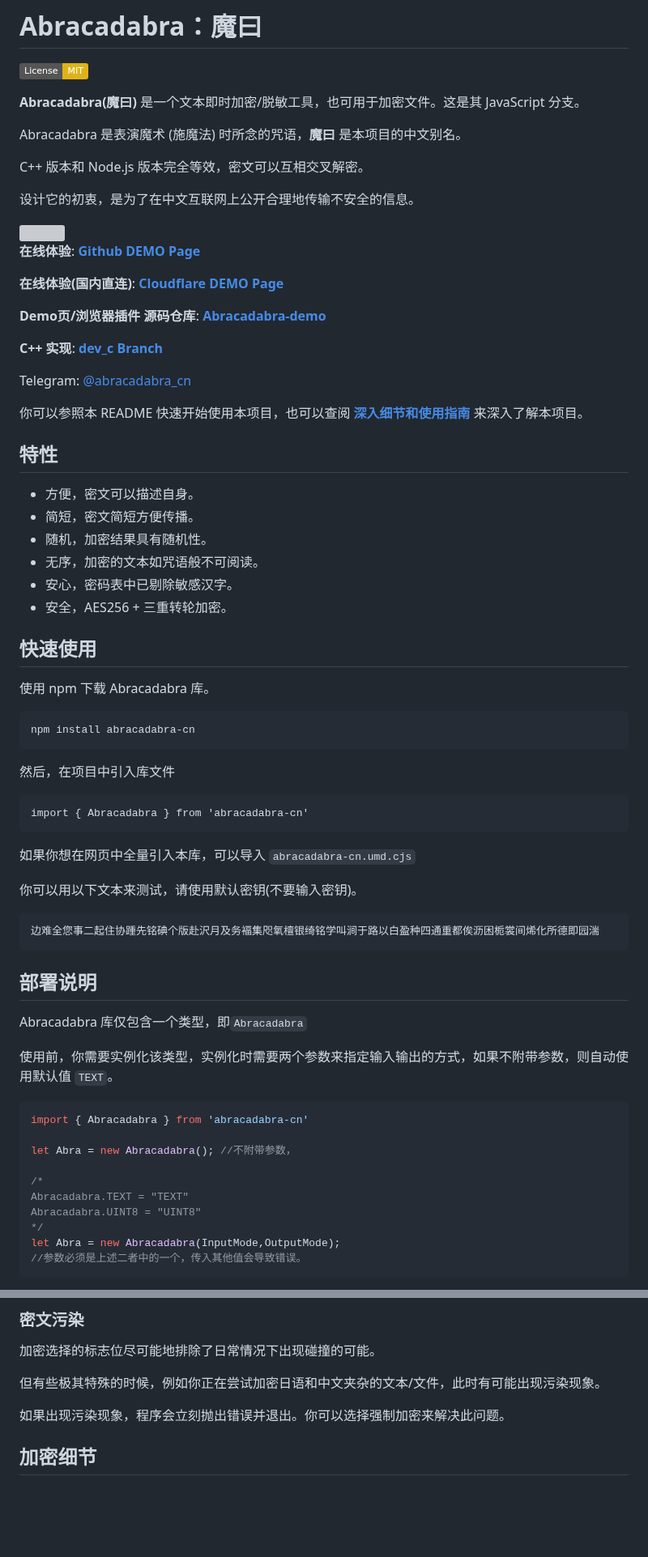
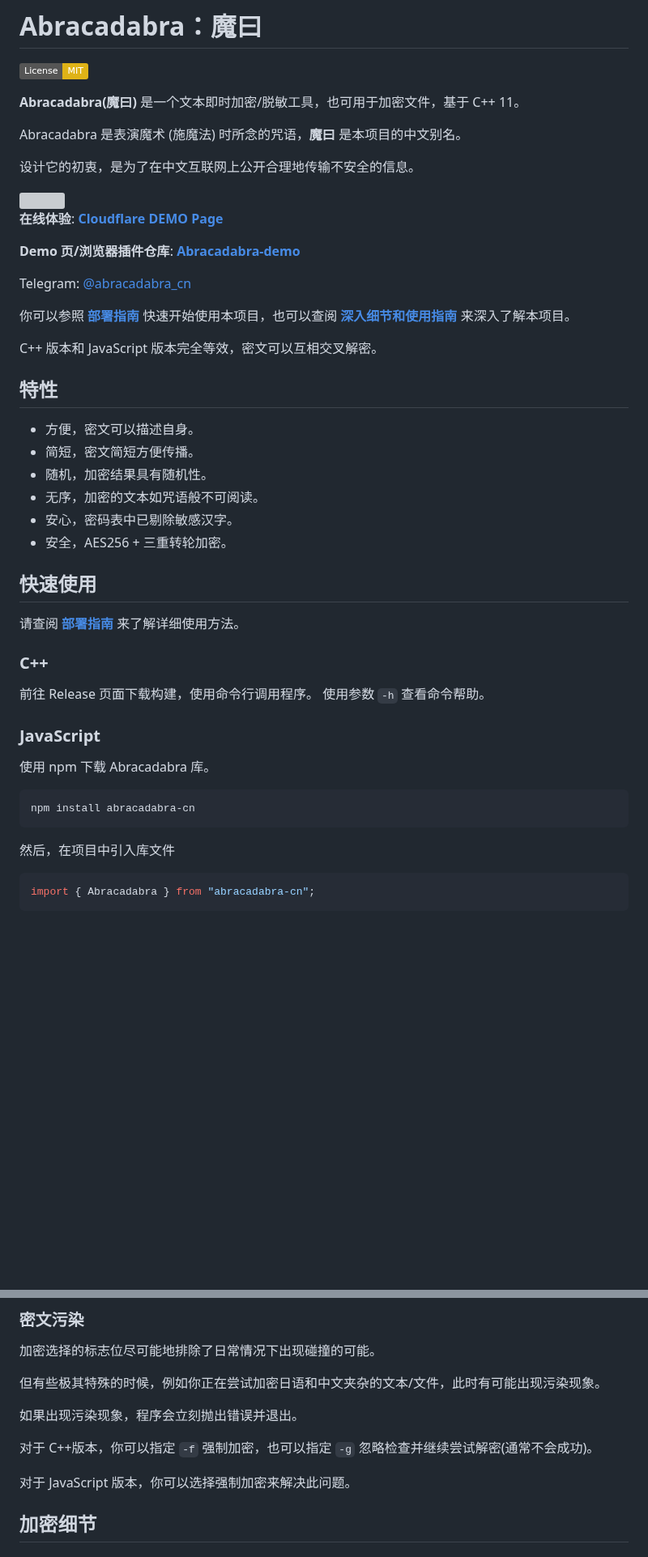
Before and after one commit to nonomal/Abracadabra, a Markdown page: README.md, 2 parts joined by grey strips. Shown at 81% size. GitHub-like rendering; badges without logos; blank space fills up the shorter version; grey boxes are pictures that could not be loaded.

Commit message:
Update README to Merge

````diff
--- a/README.md
+++ b/README.md
@@ -2,11 +2,9 @@
 
 [![License: MIT](https://img.shields.io/badge/License-MIT-yellow.svg)](https://opensource.org/licenses/MIT)
 
-**Abracadabra(魔曰)** 是一个文本即时加密/脱敏工具，也可用于加密文件。这是其 JavaScript 分支。
+**Abracadabra(魔曰)** 是一个文本即时加密/脱敏工具，也可用于加密文件，基于 C++ 11。
 
 Abracadabra 是表演魔术 (施魔法) 时所念的咒语，**魔曰** 是本项目的中文别名。
-
-C++ 版本和 Node.js 版本完全等效，密文可以互相交叉解密。
 
 设计它的初衷，是为了在中文互联网上公开合理地传输不安全的信息。
 
@@ -14,17 +12,15 @@ C++ 版本和 Node.js 版本完全等效，密文可以互相交叉解密。
 <img src="https://github.com/user-attachments/assets/9d2a3518-eb92-4c52-9191-098d1abdd399">
 </a>
 
-**在线体验**: [**Github DEMO Page**](https://sheepchef.github.io/Abracadabra_demo/)
+**在线体验**: [**Cloudflare DEMO Page**](https://abracadabra-demo.pages.dev/)
 
-**在线体验(国内直连)**: [**Cloudflare DEMO Page**](https://abracadabra-demo.pages.dev/)
-
-**Demo页/浏览器插件 源码仓库**: [**Abracadabra-demo**](https://github.com/SheepChef/Abracadabra_demo)
-
-**C++ 实现**: [**dev_c Branch**](https://github.com/SheepChef/Abracadabra/tree/dev_c)
+**Demo 页/浏览器插件仓库**: [**Abracadabra-demo**](https://github.com/SheepChef/Abracadabra_demo)
 
 Telegram: [@abracadabra_cn](https://t.me/abracadabra_cn)
 
-你可以参照本 README 快速开始使用本项目，也可以查阅 [**深入细节和使用指南**](https://github.com/SheepChef/Abracadabra/blob/main/USAGE.md) 来深入了解本项目。
+你可以参照 [**部署指南**](DEPLOY.md) 快速开始使用本项目，也可以查阅 [**深入细节和使用指南**](https://github.com/SheepChef/Abracadabra/blob/main/USAGE.md) 来深入了解本项目。
+
+C++ 版本和 JavaScript 版本完全等效，密文可以互相交叉解密。
 
 ## 特性
 
@@ -37,42 +33,23 @@ Telegram: [@abracadabra_cn](https://t.me/abracadabra_cn)
 
 ## 快速使用
 
+请查阅 [**部署指南**](DEPLOY.md) 来了解详细使用方法。
+
+### C++
+
+前往 Release 页面下载构建，使用命令行调用程序。
+使用参数 `-h` 查看命令帮助。
+
+### JavaScript
+
 使用 npm 下载 Abracadabra 库。
 
-```
+```shell
 npm install abracadabra-cn
 ```
 
 然后，在项目中引入库文件
 
+```javascript
+import { Abracadabra } from "abracadabra-cn";
 ```
-import { Abracadabra } from 'abracadabra-cn'
-```
-
-如果你想在网页中全量引入本库，可以导入 `abracadabra-cn.umd.cjs`
-
-你可以用以下文本来测试，请使用默认密钥(不要输入密钥)。
-
-```
-边难全您事二起住协踵先铭碘个版赴沢月及务褔集咫氧檀银绮铭学叫涧于路以白盈种四通重都俟沥困栀裳间烯化所德即园湍
-```
-
-## 部署说明
-
-Abracadabra 库仅包含一个类型，即`Abracadabra`
-
-使用前，你需要实例化该类型，实例化时需要两个参数来指定输入输出的方式，如果不附带参数，则自动使用默认值 `TEXT`。
-
-```Javascript
-import { Abracadabra } from 'abracadabra-cn'
-
-let Abra = new Abracadabra(); //不附带参数，
-
-/*
-Abracadabra.TEXT = "TEXT"
-Abracadabra.UINT8 = "UINT8"
-*/
-let Abra = new Abracadabra(InputMode,OutputMode);
-//参数必须是上述二者中的一个，传入其他值会导致错误。
-```
-
@@ -155,7 +64,11 @@ Abracadabra 还在积极开发中，这里是一些注意事项。
 
 但有些极其特殊的时候，例如你正在尝试加密日语和中文夹杂的文本/文件，此时有可能出现污染现象。
 
-如果出现污染现象，程序会立刻抛出错误并退出。你可以选择强制加密来解决此问题。
+如果出现污染现象，程序会立刻抛出错误并退出。
+
+对于 C++版本，你可以指定 `-f` 强制加密，也可以指定 `-g` 忽略检查并继续尝试解密(通常不会成功)。
+
+对于 JavaScript 版本，你可以选择强制加密来解决此问题。
 
 ## 加密细节
 
````
Also changed, not shown: other parts of README.md (+0 -68 lines), DEPLOY.md (added, +188 -0 lines).
